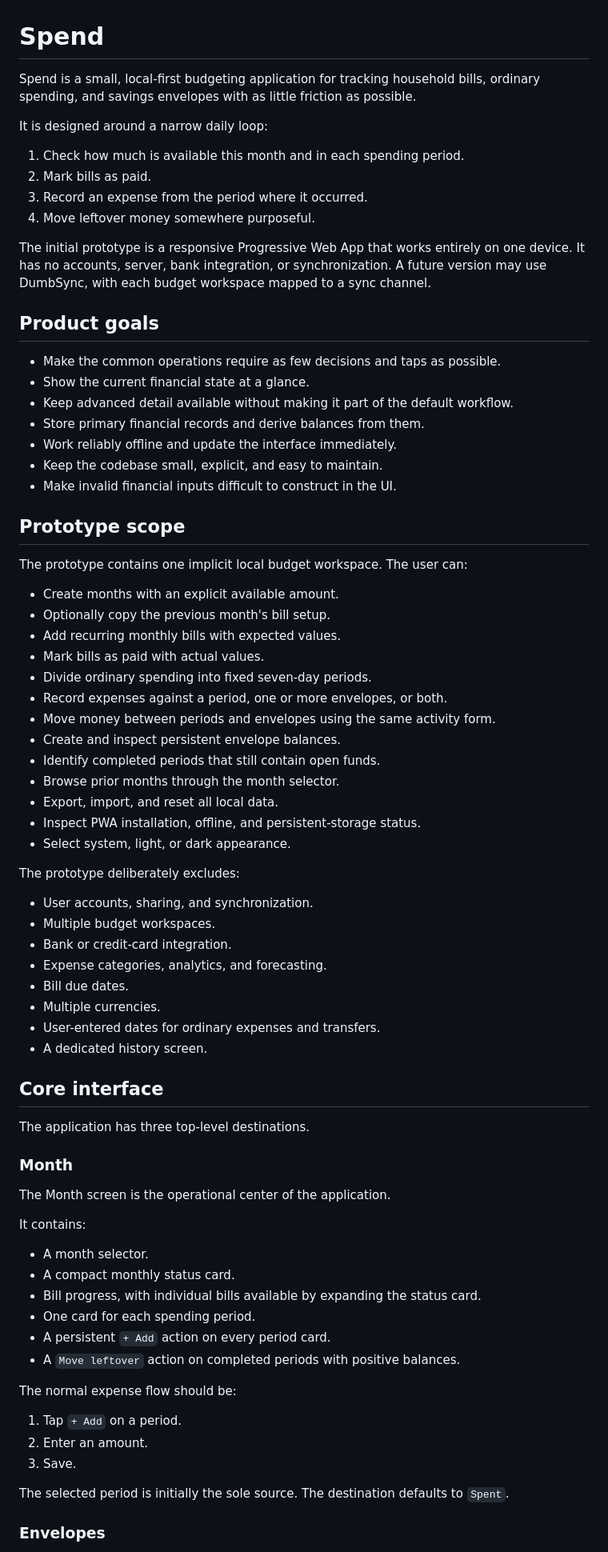
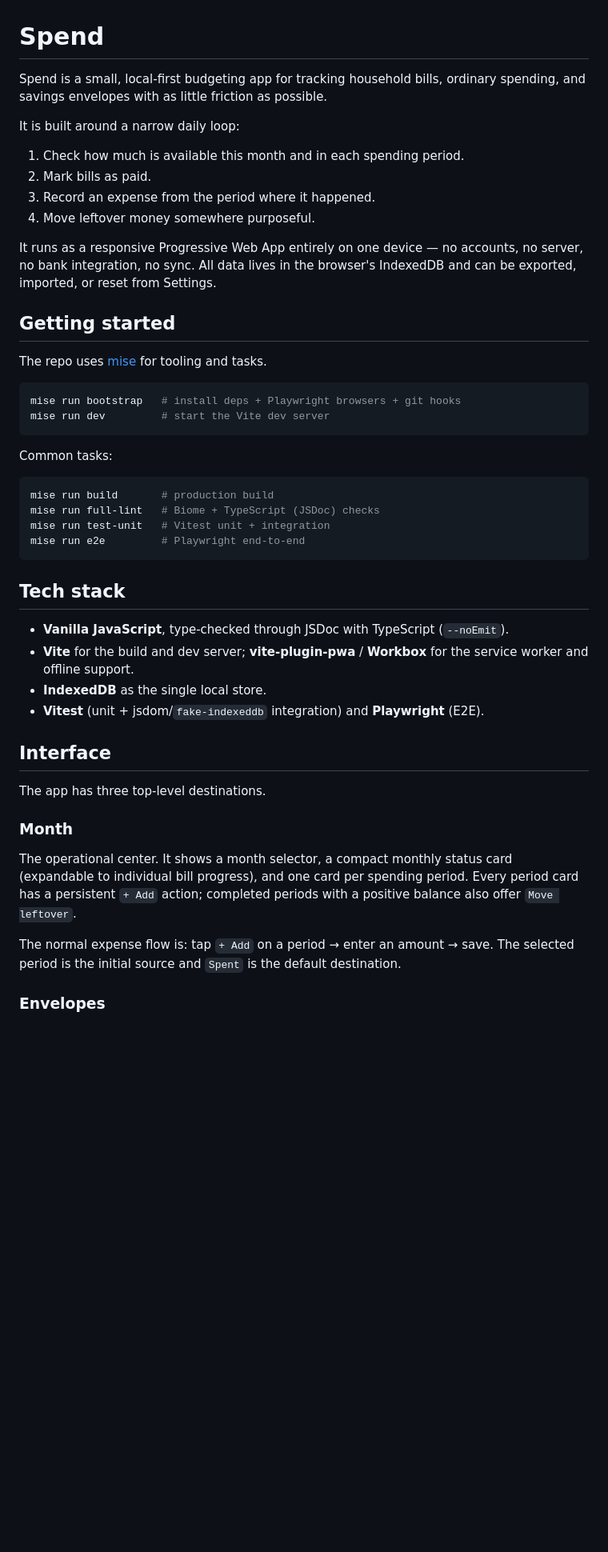
Before and after one commit to GFlorio/spend, a Markdown page: README.md, the part around one of its changes. Shown at 80% size. Rendered like a GitHub page; blank space fills up the shorter version.

Commit message:
repo: clean up readme

````diff
--- a/README.md
+++ b/README.md
@@ -1,79 +1,58 @@
 # Spend
 
-Spend is a small, local-first budgeting application for tracking household bills, ordinary spending, and savings envelopes with as little friction as possible.
+Spend is a small, local-first budgeting app for tracking household bills, ordinary
+spending, and savings envelopes with as little friction as possible.
 
-It is designed around a narrow daily loop:
+It is built around a narrow daily loop:
 
 1. Check how much is available this month and in each spending period.
 2. Mark bills as paid.
-3. Record an expense from the period where it occurred.
+3. Record an expense from the period where it happened.
 4. Move leftover money somewhere purposeful.
 
-The initial prototype is a responsive Progressive Web App that works entirely on one device. It has no accounts, server, bank integration, or synchronization. A future version may use DumbSync, with each budget workspace mapped to a sync channel.
+It runs as a responsive Progressive Web App entirely on one device — no accounts,
+no server, no bank integration, no sync. All data lives in the browser's IndexedDB
+and can be exported, imported, or reset from Settings.
 
-## Product goals
+## Getting started
 
-- Make the common operations require as few decisions and taps as possible.
-- Show the current financial state at a glance.
-- Keep advanced detail available without making it part of the default workflow.
-- Store primary financial records and derive balances from them.
-- Work reliably offline and update the interface immediately.
-- Keep the codebase small, explicit, and easy to maintain.
-- Make invalid financial inputs difficult to construct in the UI.
+The repo uses [mise](https://mise.jdx.dev/) for tooling and tasks.
 
-## Prototype scope
+```bash
+mise run bootstrap   # install deps + Playwright browsers + git hooks
+mise run dev         # start the Vite dev server
+```
 
-The prototype contains one implicit local budget workspace. The user can:
+Common tasks:
 
-- Create months with an explicit available amount.
-- Optionally copy the previous month's bill setup.
-- Add recurring monthly bills with expected values.
-- Mark bills as paid with actual values.
-- Divide ordinary spending into fixed seven-day periods.
-- Record expenses against a period, one or more envelopes, or both.
-- Move money between periods and envelopes using the same activity form.
-- Create and inspect persistent envelope balances.
-- Identify completed periods that still contain open funds.
-- Browse prior months through the month selector.
-- Export, import, and reset all local data.
-- Inspect PWA installation, offline, and persistent-storage status.
-- Select system, light, or dark appearance.
+```bash
+mise run build       # production build
+mise run full-lint   # Biome + TypeScript (JSDoc) checks
+mise run test-unit   # Vitest unit + integration
+mise run e2e         # Playwright end-to-end
+```
 
-The prototype deliberately excludes:
+## Tech stack
 
-- User accounts, sharing, and synchronization.
-- Multiple budget workspaces.
-- Bank or credit-card integration.
-- Expense categories, analytics, and forecasting.
-- Bill due dates.
-- Multiple currencies.
-- User-entered dates for ordinary expenses and transfers.
-- A dedicated history screen.
+- **Vanilla JavaScript**, type-checked through JSDoc with TypeScript (`--noEmit`).
+- **Vite** for the build and dev server; **vite-plugin-pwa** / **Workbox** for the
+  service worker and offline support.
+- **IndexedDB** as the single local store.
+- **Vitest** (unit + jsdom/`fake-indexeddb` integration) and **Playwright** (E2E).
 
-## Core interface
+## Interface
 
-The application has three top-level destinations.
+The app has three top-level destinations.
 
 ### Month
 
-The Month screen is the operational center of the application.
+The operational center. It shows a month selector, a compact monthly status card
+(expandable to individual bill progress), and one card per spending period. Every
+period card has a persistent `+ Add` action; completed periods with a positive
+balance also offer `Move leftover`.
 
-It contains:
-
-- A month selector.
-- A compact monthly status card.
-- Bill progress, with individual bills available by expanding the status card.
-- One card for each spending period.
-- A persistent `+ Add` action on every period card.
-- A `Move leftover` action on completed periods with positive balances.
-
-The normal expense flow should be:
-
-1. Tap `+ Add` on a period.
-2. Enter an amount.
-3. Save.
-
-The selected period is initially the sole source. The destination defaults to `Spent`.
+The normal expense flow is: tap `+ Add` on a period → enter an amount → save. The
+selected period is the initial source and `Spent` is the default destination.
 
 ### Envelopes
 
````
Also changed, not shown: other parts of README.md (+73 -211 lines).
